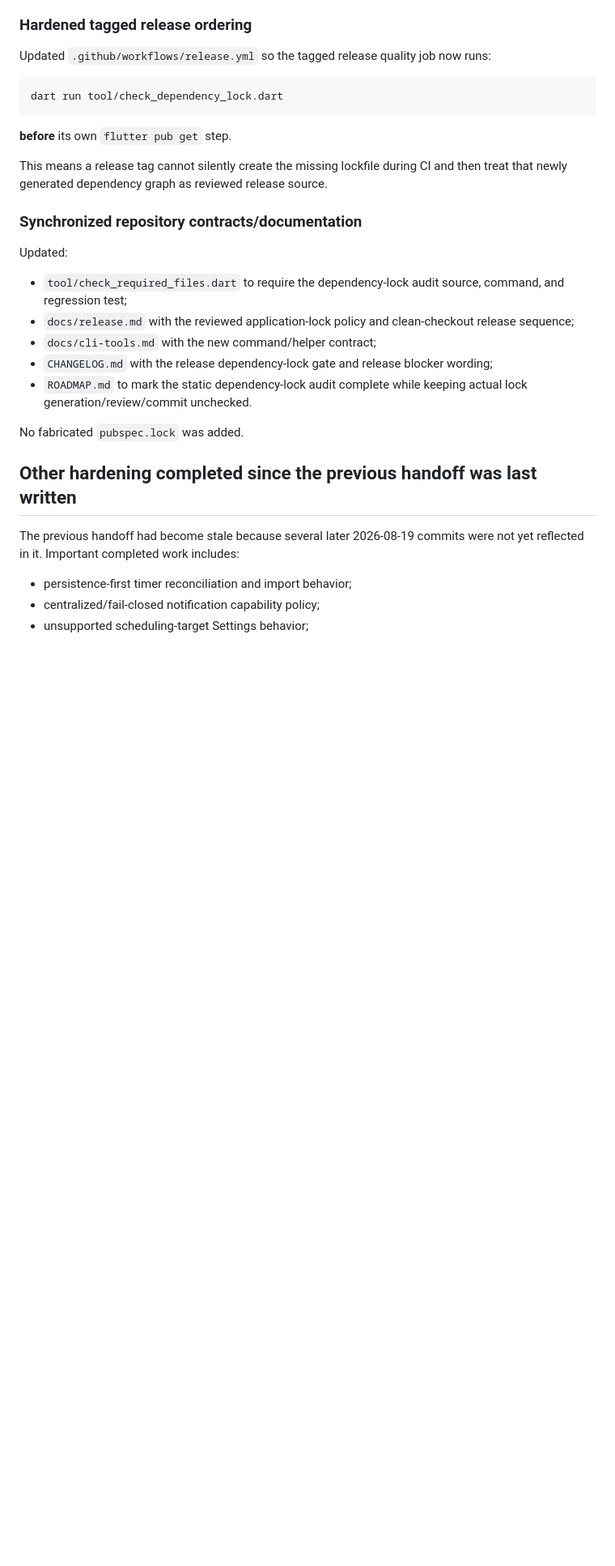
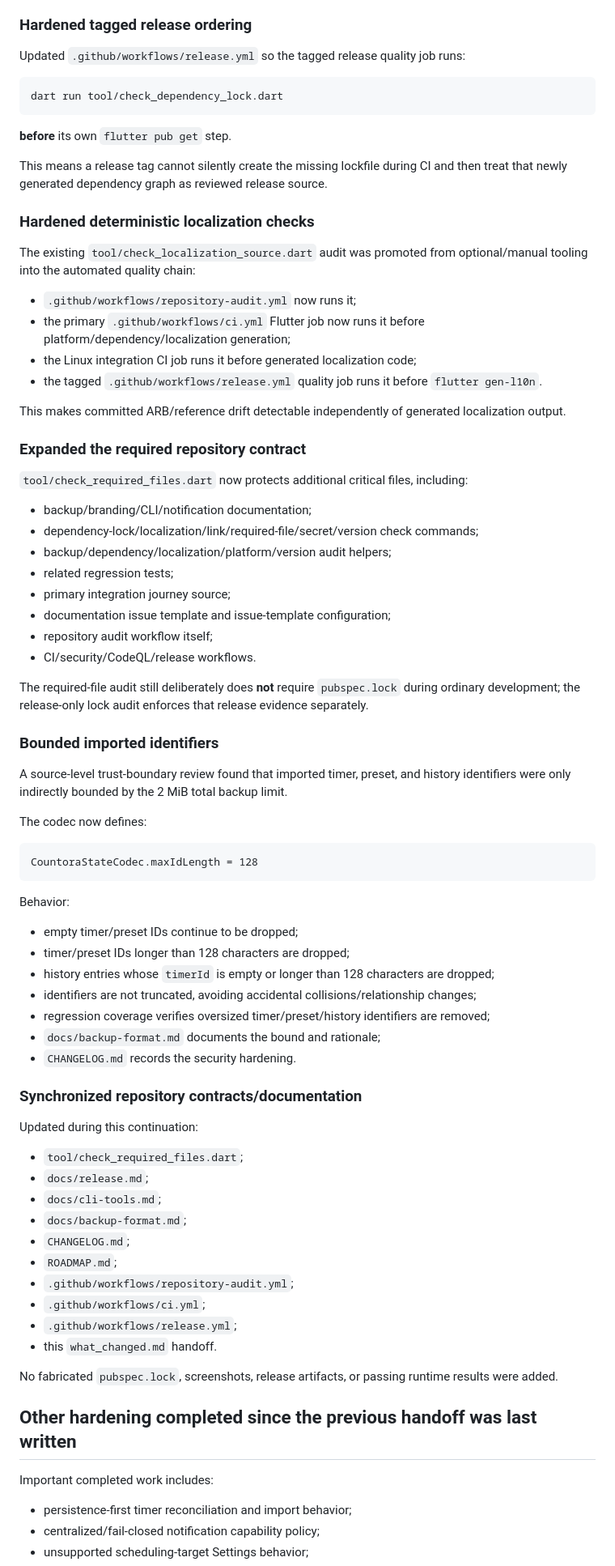
Before and after one commit to sanskarIN/countora, a Markdown page: what_changed.md, the part around one of its changes. Shown at 81% size. Drawn GitHub-style; blank space fills up the shorter version.

Commit message:
docs: sync final static hardening handoff

````diff
--- a/what_changed.md
+++ b/what_changed.md
@@ -345,7 +354,7 @@ The command:
 
 ### Hardened tagged release ordering
 
-Updated `.github/workflows/release.yml` so the tagged release quality job now runs:
+Updated `.github/workflows/release.yml` so the tagged release quality job runs:
 
 ```text
 dart run tool/check_dependency_lock.dart
@@ -355,21 +364,72 @@ dart run tool/check_dependency_lock.dart
 
 This means a release tag cannot silently create the missing lockfile during CI and then treat that newly generated dependency graph as reviewed release source.
 
+### Hardened deterministic localization checks
+
+The existing `tool/check_localization_source.dart` audit was promoted from optional/manual tooling into the automated quality chain:
+
+- `.github/workflows/repository-audit.yml` now runs it;
+- the primary `.github/workflows/ci.yml` Flutter job now runs it before platform/dependency/localization generation;
+- the Linux integration CI job runs it before generated localization code;
+- the tagged `.github/workflows/release.yml` quality job runs it before `flutter gen-l10n`.
+
+This makes committed ARB/reference drift detectable independently of generated localization output.
+
+### Expanded the required repository contract
+
+`tool/check_required_files.dart` now protects additional critical files, including:
+
+- backup/branding/CLI/notification documentation;
+- dependency-lock/localization/link/required-file/secret/version check commands;
+- backup/dependency/localization/platform/version audit helpers;
+- related regression tests;
+- primary integration journey source;
+- documentation issue template and issue-template configuration;
+- repository audit workflow itself;
+- CI/security/CodeQL/release workflows.
+
+The required-file audit still deliberately does **not** require `pubspec.lock` during ordinary development; the release-only lock audit enforces that release evidence separately.
+
+### Bounded imported identifiers
+
+A source-level trust-boundary review found that imported timer, preset, and history identifiers were only indirectly bounded by the 2 MiB total backup limit.
+
+The codec now defines:
+
+```text
+CountoraStateCodec.maxIdLength = 128
+```
+
+Behavior:
+
+- empty timer/preset IDs continue to be dropped;
+- timer/preset IDs longer than 128 characters are dropped;
+- history entries whose `timerId` is empty or longer than 128 characters are dropped;
+- identifiers are not truncated, avoiding accidental collisions/relationship changes;
+- regression coverage verifies oversized timer/preset/history identifiers are removed;
+- `docs/backup-format.md` documents the bound and rationale;
+- `CHANGELOG.md` records the security hardening.
+
 ### Synchronized repository contracts/documentation
 
-Updated:
+Updated during this continuation:
 
-- `tool/check_required_files.dart` to require the dependency-lock audit source, command, and regression test;
-- `docs/release.md` with the reviewed application-lock policy and clean-checkout release sequence;
-- `docs/cli-tools.md` with the new command/helper contract;
-- `CHANGELOG.md` with the release dependency-lock gate and release blocker wording;
-- `ROADMAP.md` to mark the static dependency-lock audit complete while keeping actual lock generation/review/commit unchecked.
+- `tool/check_required_files.dart`;
+- `docs/release.md`;
+- `docs/cli-tools.md`;
+- `docs/backup-format.md`;
+- `CHANGELOG.md`;
+- `ROADMAP.md`;
+- `.github/workflows/repository-audit.yml`;
+- `.github/workflows/ci.yml`;
+- `.github/workflows/release.yml`;
+- this `what_changed.md` handoff.
 
-No fabricated `pubspec.lock` was added.
+No fabricated `pubspec.lock`, screenshots, release artifacts, or passing runtime results were added.
 
 ## Other hardening completed since the previous handoff was last written
 
-The previous handoff had become stale because several later 2026-08-19 commits were not yet reflected in it. Important completed work includes:
+Important completed work includes:
 
 - persistence-first timer reconciliation and import behavior;
 - centralized/fail-closed notification capability policy;
````
Also changed, not shown: other parts of what_changed.md (+46 -19 lines).
